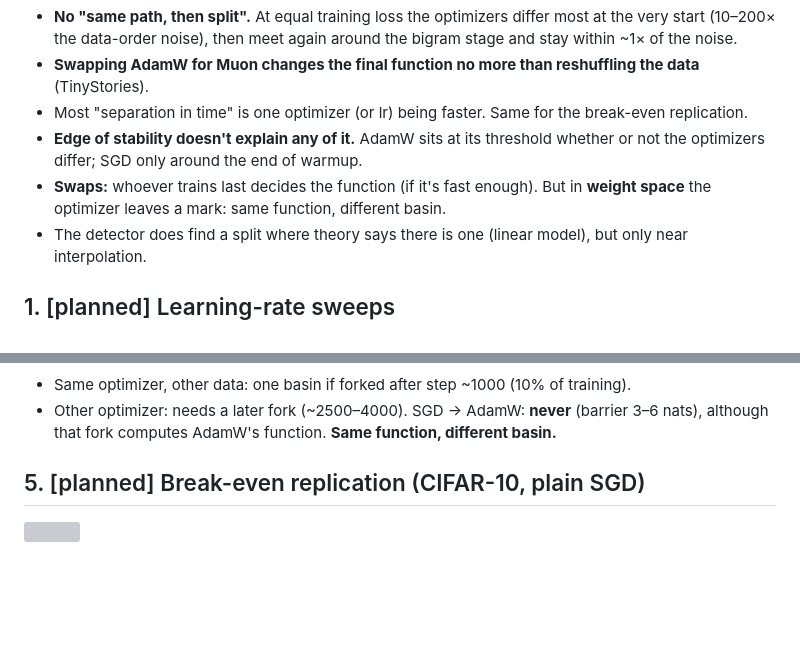
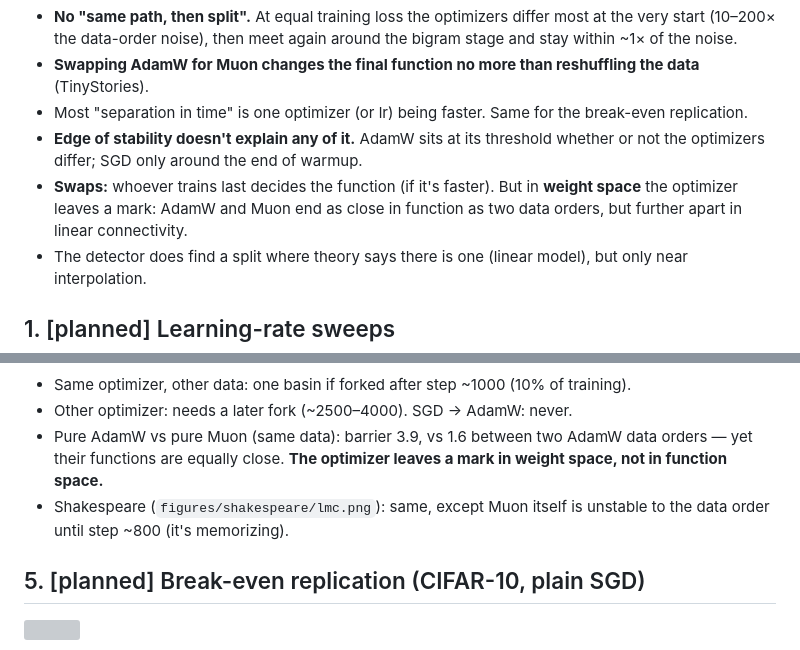
Before and after one commit to qqgjyx/MIT-6.7910, a Markdown page: report/walkthrough.md, 2 parts joined by grey strips. Rendered like a GitHub page; blank space fills up the shorter version; grey boxes are pictures that could not be loaded.

Commit message:
Report the Shakespeare mode connectivity; compare barriers between optimizers with those between data orders

```diff
--- a/report/walkthrough.md
+++ b/report/walkthrough.md
@@ -16,8 +16,9 @@ threshold). Training goes left → right.*
 - Most "separation in time" is one optimizer (or lr) being faster. Same for the break-even replication.
 - **Edge of stability doesn't explain any of it.** AdamW sits at its threshold whether or not the
   optimizers differ; SGD only around the end of warmup.
-- **Swaps:** whoever trains last decides the function (if it's fast enough). But in **weight space** the
-  optimizer leaves a mark: same function, different basin.
+- **Swaps:** whoever trains last decides the function (if it's faster). But in **weight space** the
+  optimizer leaves a mark: AdamW and Muon end as close in function as two data orders, but further apart in
+  linear connectivity.
 - The detector does find a split where theory says there is one (linear model), but only near interpolation.
 
 ## 1. [planned] Learning-rate sweeps
@@ -104,8 +105,11 @@ Fork's distance to each pure run, in units of the noise floor (solid: to the new
 ![](figures/ts10m/lmc.png)
 
 - Same optimizer, other data: one basin if forked after step ~1000 (10% of training).
-- Other optimizer: needs a later fork (~2500–4000). SGD → AdamW: **never** (barrier 3–6 nats), although
-  that fork computes AdamW's function. **Same function, different basin.**
+- Other optimizer: needs a later fork (~2500–4000). SGD → AdamW: never.
+- Pure AdamW vs pure Muon (same data): barrier 3.9, vs 1.6 between two AdamW data orders — yet their
+  functions are equally close. **The optimizer leaves a mark in weight space, not in function space.**
+- Shakespeare (`figures/shakespeare/lmc.png`): same, except Muon itself is unstable to the data order until
+  step ~800 (it's memorizing).
 
 ## 5. [planned] Break-even replication (CIFAR-10, plain SGD)
 
```
Also changed, not shown: report/figures/shakespeare/lmc.png (added), 6 other files.
